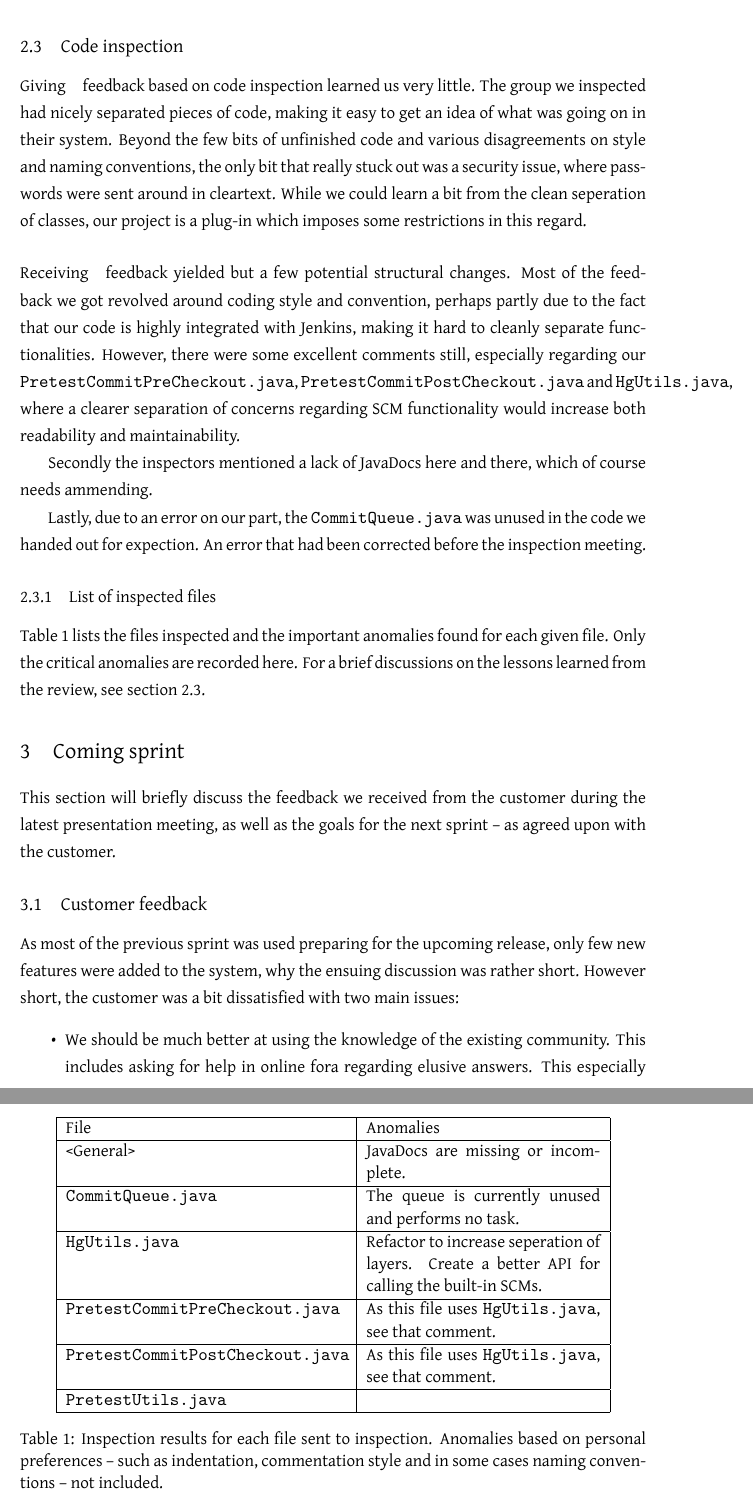
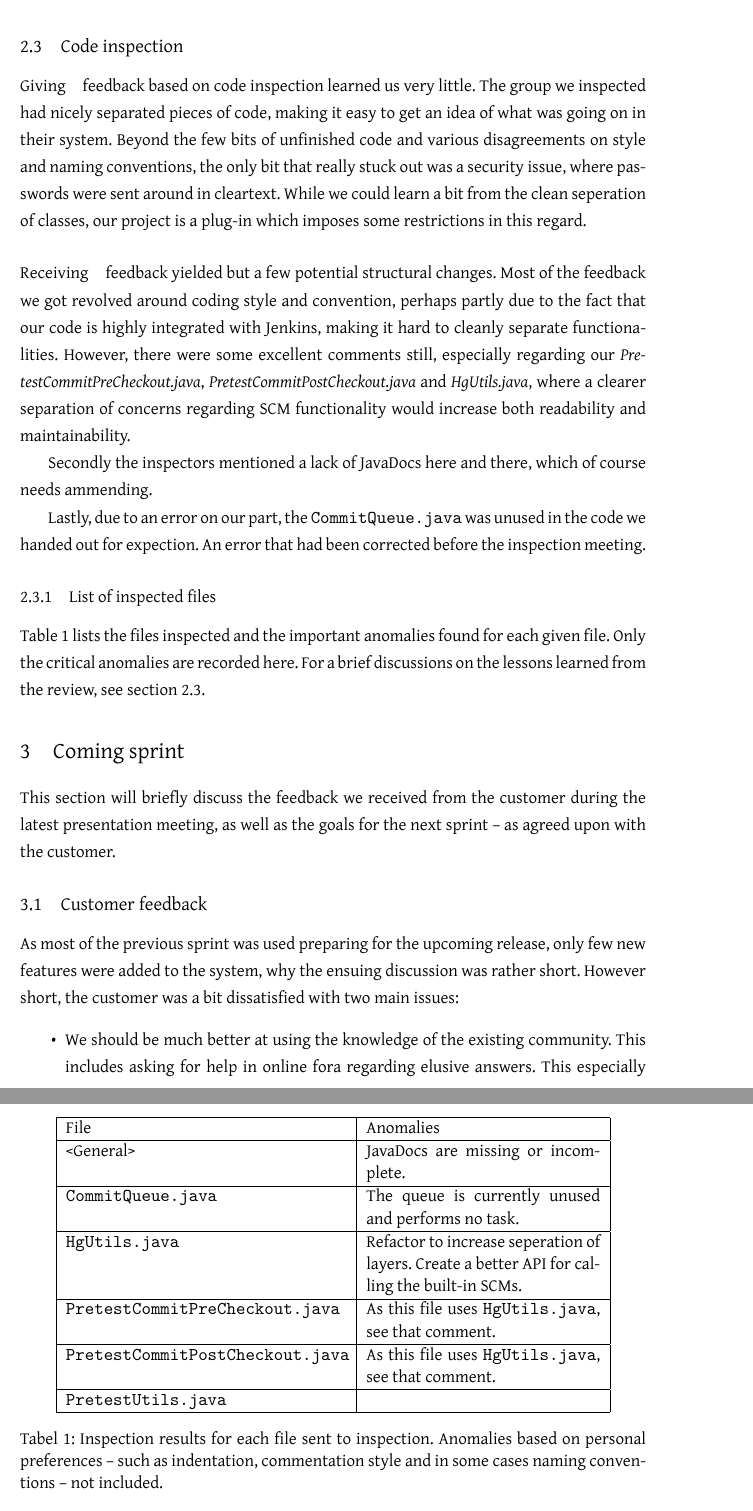
Before and after one commit to pcds2013-team-delta/misc-documents, a LaTeX problem sheet (assignments/assign4/assign4.tex): two parts of pages 6 and 7 of 7, joined at a grey line, cut so that both start at the same text. Compiled offline with XeLaTeX; a missing font is replaced by an installed copy or a similar font.

Commit message:
fixed layout issue

```diff
--- a/assignments/assign4/assign4.tex
+++ b/assignments/assign4/assign4.tex
@@ -2,7 +2,7 @@
 
 %\usepackage[latin1]{inputenc}
 %\usepackage[utf-8]{inputenc}
-%\usepackage[danish]{babel}
+\usepackage[danish]{babel}
 
 \usepackage{amssymb}
 \usepackage{amsmath}
@@ -20,7 +20,7 @@
 \usepackage{setspace}
 
 %\usepackage[T1]{fontenc}
-\usepackage[sc]{mathpazo}
+%\usepackage[sc]{mathpazo}
 
 \defaultfontfeatures{Mapping=tex-text, Scale=MatchLowercase}
 \setmainfont{Gentium}
@@ -268,15 +268,19 @@ project is a plug-in which imposes some restrictions in this regard.
 of the feedback we got revolved around coding style and convention, perhaps
 partly due to the fact that our code is highly integrated with Jenkins, making
 it hard to cleanly separate functionalities. However, there were some excellent
-comments still, especially regarding our \texttt{PretestCommitPreCheckout.java},
-\texttt{PretestCommitPostCheckout.java} and \texttt{HgUtils.java}, where a
+comments still, especially regarding our
+{\it PretestCommitPreCheckout.java},
+{\it PretestCommitPostCheckout.java}
+and
+{\it HgUtils.java},
+where a
 clearer separation of concerns regarding SCM functionality would increase both
 readability and maintainability.
 
 Secondly the inspectors mentioned a lack of JavaDocs here and there, which of
 course needs ammending.
 
-Lastly, due to an error on our part, the \texttt{CommitQueue.java} was unused in
+Lastly, due to an error on our part, the {\tt CommitQueue.java} was unused in
 the code we handed out for expection. An error that had been corrected before
 the inspection meeting.
 
```
